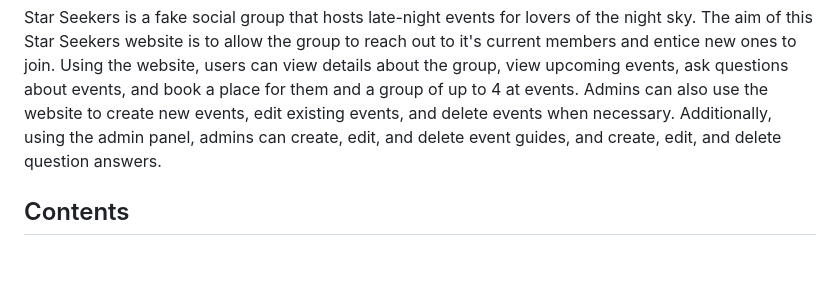
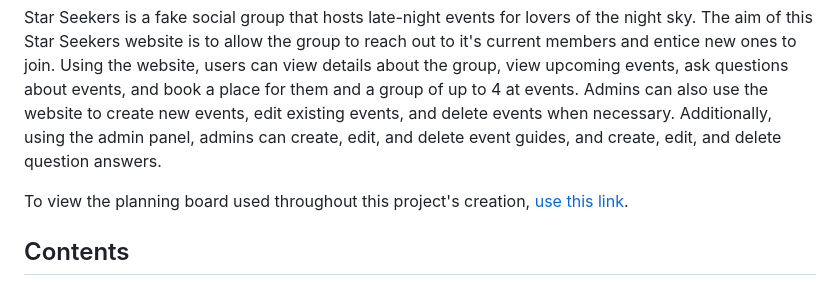
Before and after one commit to Shabucky1812/star-seekers, a Markdown page: README.md, the part around the change. Drawn GitHub-style; blank space fills up the shorter version.

Commit message:
Add link to kanban board in

```diff
--- a/README.md
+++ b/README.md
@@ -6,6 +6,8 @@
 Star Seekers is a fake social group that hosts late-night events for lovers of the night sky. The aim of this Star Seekers website is to allow the group to reach out to it's current members and entice new ones to join.
 Using the website, users can view details about the group, view upcoming events, ask questions about events, and book a place for them and a group of up to 4 at events.
 Admins can also use the website to create new events, edit existing events, and delete events when necessary. Additionally, using the admin panel, admins can create, edit, and delete event guides, and create, edit, and delete question answers.
+
+To view the planning board used throughout this project's creation, [use this link](https://github.com/users/Shabucky1812/projects/2).
 
 ## Contents
 - [UX](#ux)
```
